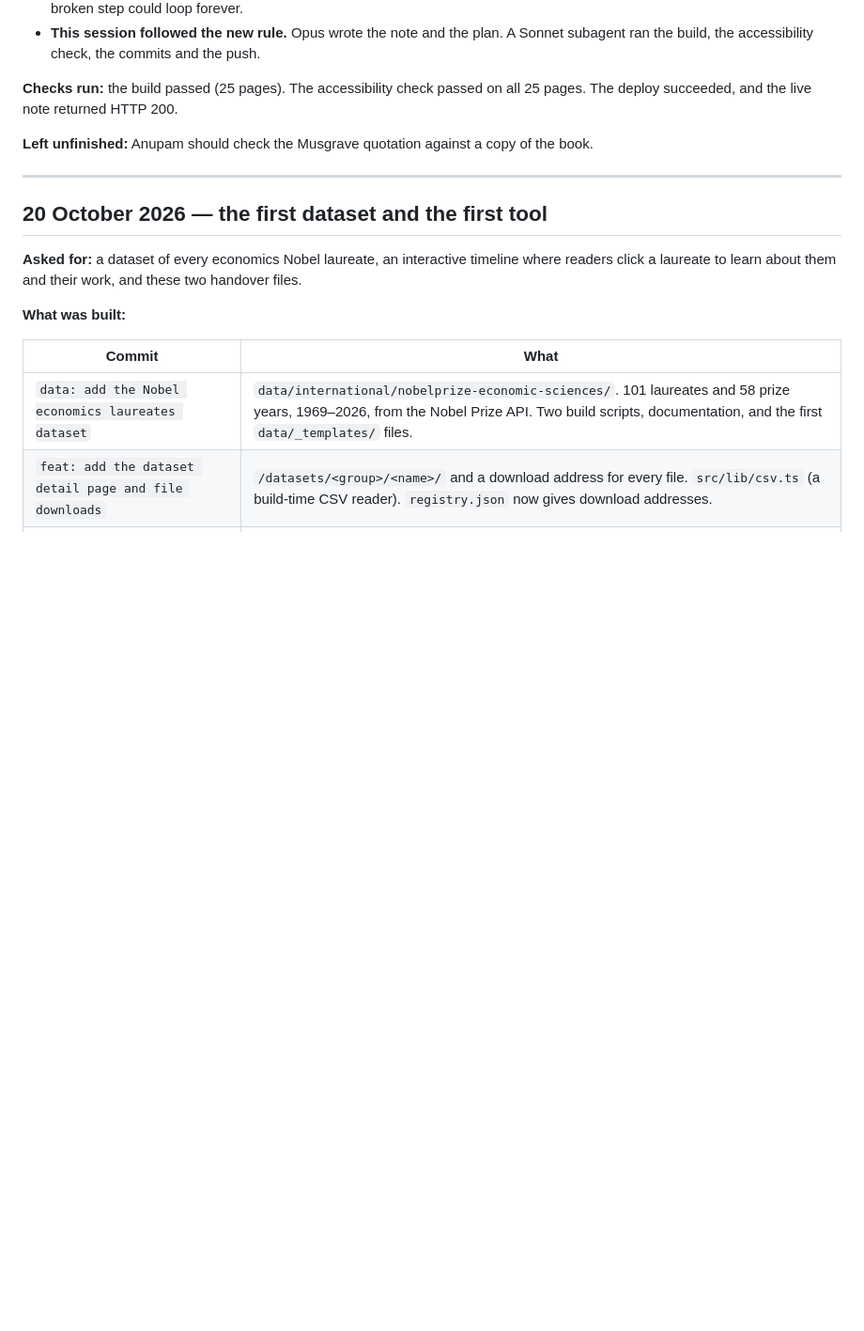
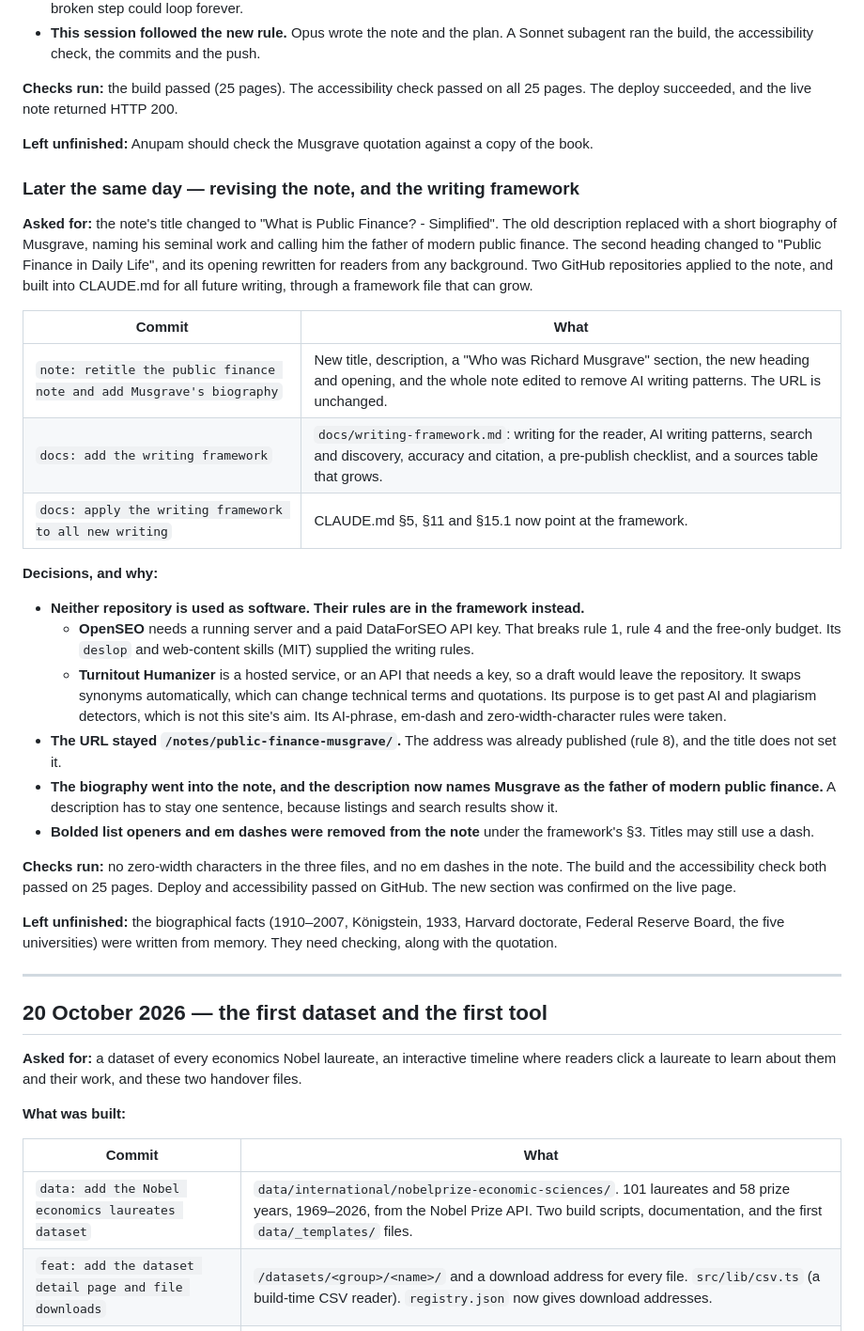
Before and after one commit to asrshadow/anupamkumar.org, a Markdown page: docs/SESSION-LOG.md, the part around the change. Shown at 94% size. GitHub-like rendering; blank space fills up the shorter version.

Commit message:
docs: log the note revision and writing framework

```diff
--- a/docs/SESSION-LOG.md
+++ b/docs/SESSION-LOG.md
@@ -42,6 +42,47 @@ out, and come back to Opus when execution fails.
 The deploy succeeded, and the live note returned HTTP 200.
 
 **Left unfinished:** Anupam should check the Musgrave quotation against a copy of the book.
+
+### Later the same day — revising the note, and the writing framework
+
+**Asked for:** the note's title changed to "What is Public Finance? - Simplified". The old
+description replaced with a short biography of Musgrave, naming his seminal work and calling
+him the father of modern public finance. The second heading changed to "Public Finance in
+Daily Life", and its opening rewritten for readers from any background. Two GitHub
+repositories applied to the note, and built into CLAUDE.md for all future writing, through a
+framework file that can grow.
+
+| Commit | What |
+|---|---|
+| `note: retitle the public finance note and add Musgrave's biography` | New title, description, a "Who was Richard Musgrave" section, the new heading and opening, and the whole note edited to remove AI writing patterns. The URL is unchanged. |
+| `docs: add the writing framework` | `docs/writing-framework.md`: writing for the reader, AI writing patterns, search and discovery, accuracy and citation, a pre-publish checklist, and a sources table that grows. |
+| `docs: apply the writing framework to all new writing` | CLAUDE.md §5, §11 and §15.1 now point at the framework. |
+
+**Decisions, and why:**
+
+- **Neither repository is used as software. Their rules are in the framework instead.**
+  - **OpenSEO** needs a running server and a paid DataForSEO API key. That breaks rule 1, rule
+    4 and the free-only budget. Its `deslop` and web-content skills (MIT) supplied the writing
+    rules.
+  - **Turnitout Humanizer** is a hosted service, or an API that needs a key, so a draft would
+    leave the repository. It swaps synonyms automatically, which can change technical terms
+    and quotations. Its purpose is to get past AI and plagiarism detectors, which is not this
+    site's aim. Its AI-phrase, em-dash and zero-width-character rules were taken.
+- **The URL stayed `/notes/public-finance-musgrave/`.** The address was already published
+  (rule 8), and the title does not set it.
+- **The biography went into the note, and the description now names Musgrave as the father of
+  modern public finance.** A description has to stay one sentence, because listings and
+  search results show it.
+- **Bolded list openers and em dashes were removed from the note** under the framework's §3.
+  Titles may still use a dash.
+
+**Checks run:** no zero-width characters in the three files, and no em dashes in the note. The
+build and the accessibility check both passed on 25 pages. Deploy and accessibility passed on
+GitHub. The new section was confirmed on the live page.
+
+**Left unfinished:** the biographical facts (1910–2007, Königstein, 1933, Harvard doctorate,
+Federal Reserve Board, the five universities) were written from memory. They need checking,
+along with the quotation.
 
 ---
 
```
Also changed, not shown: docs/HANDOVER.md (+10 -3 lines).
